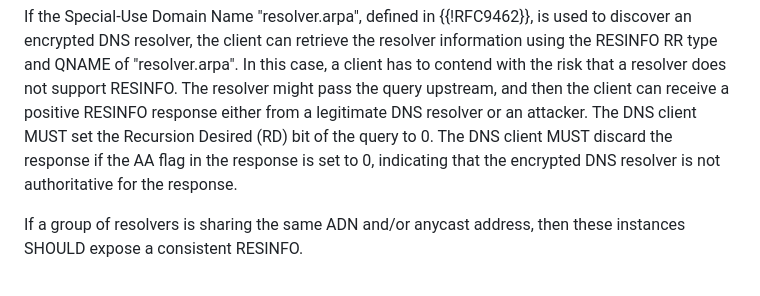
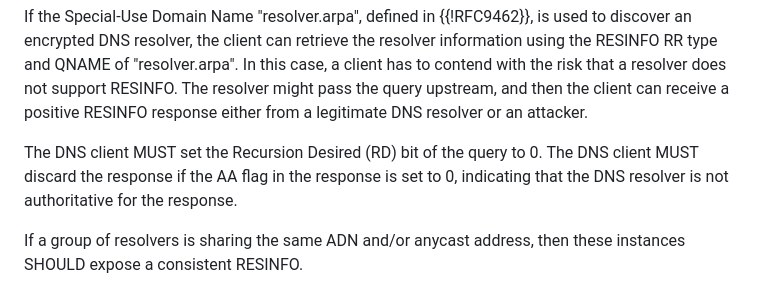
Before and after one commit to boucadair/add-resolver-information, a Markdown page: draft-ietf-add-resolver-info.md, the part around the change. Drawn GitHub-style.

Commit message:
fix text

```diff
--- a/draft-ietf-add-resolver-info.md
+++ b/draft-ietf-add-resolver-info.md
@@ -105,9 +105,11 @@ Reputation:
    using the RESINFO RR type and QNAME of "resolver.arpa". In this case, a client has to contend
    with the risk that a resolver does not support RESINFO. The resolver might
    pass the query upstream, and then the client can receive a positive RESINFO response either
-   from a legitimate DNS resolver or an attacker. The DNS client MUST set the Recursion Desired (RD) bit of
+   from a legitimate DNS resolver or an attacker.
+
+   The DNS client MUST set the Recursion Desired (RD) bit of
    the query to 0. The DNS client MUST discard the response if the
-   AA flag in the response is set to 0, indicating that the encrypted DNS resolver is not
+   AA flag in the response is set to 0, indicating that the DNS resolver is not
    authoritative for the response.
 
    If a group of resolvers is sharing the same ADN and/or anycast address, then these instances SHOULD expose a consistent RESINFO.
```
